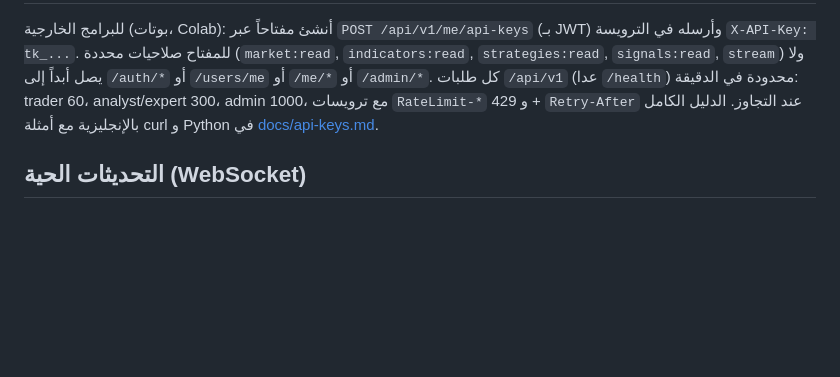
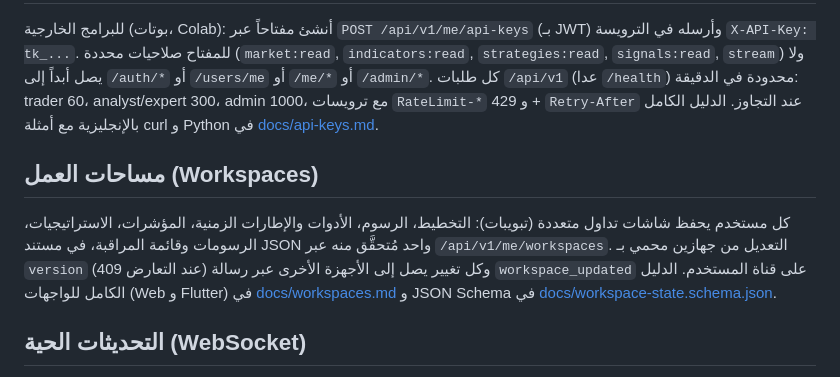
Before and after one commit to yazan-alsamman/ai-trading-analysis-system, a Markdown page: README.md, the part around the change. GitHub-like rendering; blank space fills up the shorter version.

```diff
--- a/README.md
+++ b/README.md
@@ -147,6 +147,15 @@ pip install "git+https://github.com/yazan-alsamman/ai-trading-analysis-system@ma
 admin 1000، مع ترويسات `RateLimit-*` و 429 + `Retry-After` عند التجاوز. الدليل الكامل بالإنجليزية
 مع أمثلة curl و Python في [docs/api-keys.md](docs/api-keys.md).
 
+## مساحات العمل (Workspaces)
+
+كل مستخدم يحفظ شاشات تداول متعددة (تبويبات): التخطيط، الرسوم، الأدوات والإطارات الزمنية،
+المؤشرات، الاستراتيجيات، الرسومات وقائمة المراقبة، في مستند JSON واحد مُتحقَّق منه عبر
+`/api/v1/me/workspaces`. التعديل من جهازين محمي بـ `version` (409 عند التعارض) وكل تغيير يصل إلى
+الأجهزة الأخرى عبر رسالة `workspace_updated` على قناة المستخدم. الدليل الكامل للواجهات (Web و Flutter)
+في [docs/workspaces.md](docs/workspaces.md) و JSON Schema في
+[docs/workspace-state.schema.json](docs/workspace-state.schema.json).
+
 ## التحديثات الحية (WebSocket)
 
 `ws://<host>/ws/market?token=<access JWT>`: اشترك في `candles` لأي instrument وأي إطار زمني
```
Also changed, not shown: docs/websocket.md (+5 -0 lines), docs/workspaces.md (added, +216 -0 lines).
